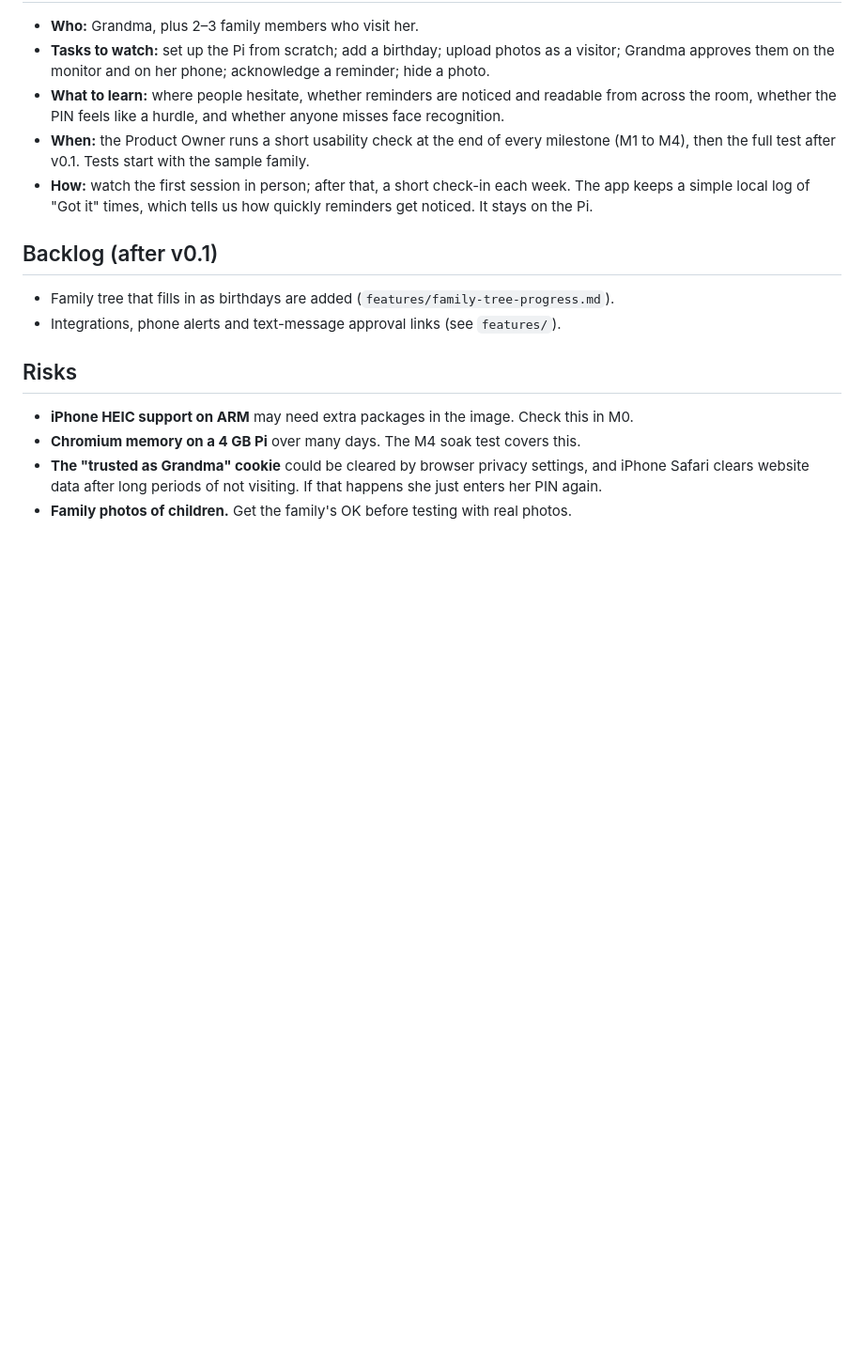
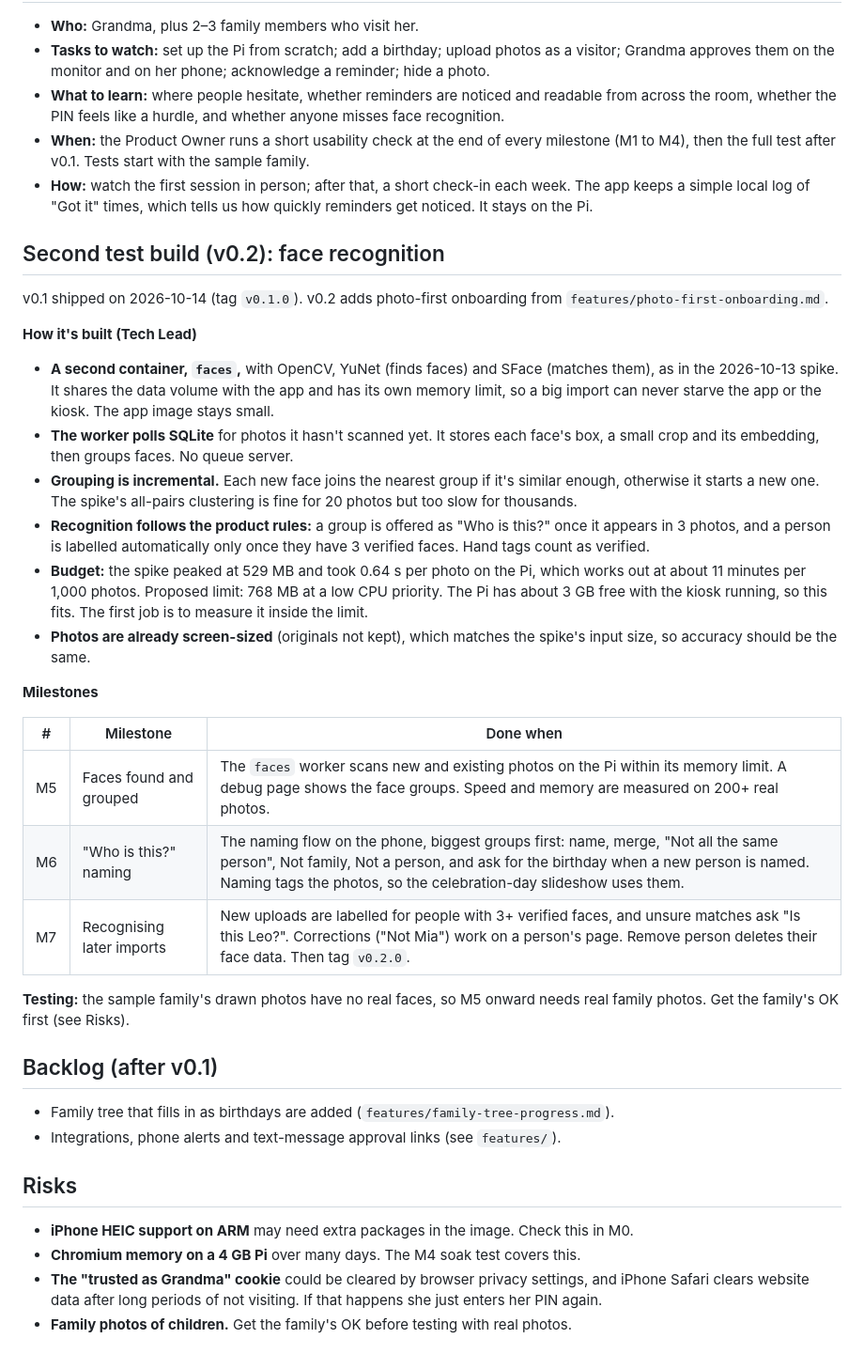
Before and after one commit to jdmooreo7/birthday-pi, a Markdown page: docs/build-plan-v1.md, the part around the change. Shown at 94% size. Drawn GitHub-style; blank space fills up the shorter version.

Commit message:
Log M4 as passed; plan v0.2 face recognition (M5–M7)
Co-Authored-By: Claude Opus 5.5 <noreply@anthropic.com>

```diff
--- a/docs/build-plan-v1.md
+++ b/docs/build-plan-v1.md
@@ -56,6 +56,27 @@ Reminders depend on the date, so waiting two weeks to test the card reminder isn
 - **When:** the Product Owner runs a short usability check at the end of every milestone (M1 to M4), then the full test after v0.1. Tests start with the sample family.
 - **How:** watch the first session in person; after that, a short check-in each week. The app keeps a simple local log of "Got it" times, which tells us how quickly reminders get noticed. It stays on the Pi.
 
+## Second test build (v0.2): face recognition
+v0.1 shipped on 2026-10-14 (tag `v0.1.0`). v0.2 adds photo-first onboarding from `features/photo-first-onboarding.md`.
+
+**How it's built (Tech Lead)**
+- **A second container, `faces`,** with OpenCV, YuNet (finds faces) and SFace (matches them), as in the 2026-10-13 spike. It shares the data volume with the app and has its own memory limit, so a big import can never starve the app or the kiosk. The app image stays small.
+- **The worker polls SQLite** for photos it hasn't scanned yet. It stores each face's box, a small crop and its embedding, then groups faces. No queue server.
+- **Grouping is incremental.** Each new face joins the nearest group if it's similar enough, otherwise it starts a new one. The spike's all-pairs clustering is fine for 20 photos but too slow for thousands.
+- **Recognition follows the product rules:** a group is offered as "Who is this?" once it appears in 3 photos, and a person is labelled automatically only once they have 3 verified faces. Hand tags count as verified.
+- **Budget:** the spike peaked at 529 MB and took 0.64 s per photo on the Pi, which works out at about 11 minutes per 1,000 photos. Proposed limit: 768 MB at a low CPU priority. The Pi has about 3 GB free with the kiosk running, so this fits. The first job is to measure it inside the limit.
+- **Photos are already screen-sized** (originals not kept), which matches the spike's input size, so accuracy should be the same.
+
+**Milestones**
+
+| # | Milestone | Done when |
+|---|---|---|
+| M5 | Faces found and grouped | The `faces` worker scans new and existing photos on the Pi within its memory limit. A debug page shows the face groups. Speed and memory are measured on 200+ real photos. |
+| M6 | "Who is this?" naming | The naming flow on the phone, biggest groups first: name, merge, "Not all the same person", Not family, Not a person, and ask for the birthday when a new person is named. Naming tags the photos, so the celebration-day slideshow uses them. |
+| M7 | Recognising later imports | New uploads are labelled for people with 3+ verified faces, and unsure matches ask "Is this Leo?". Corrections ("Not Mia") work on a person's page. Remove person deletes their face data. Then tag `v0.2.0`. |
+
+**Testing:** the sample family's drawn photos have no real faces, so M5 onward needs real family photos. Get the family's OK first (see Risks).
+
 ## Backlog (after v0.1)
 - Family tree that fills in as birthdays are added (`features/family-tree-progress.md`).
 - Integrations, phone alerts and text-message approval links (see `features/`).
```
Also changed, not shown: docs/product-decisions.md (+1 -0 lines).
